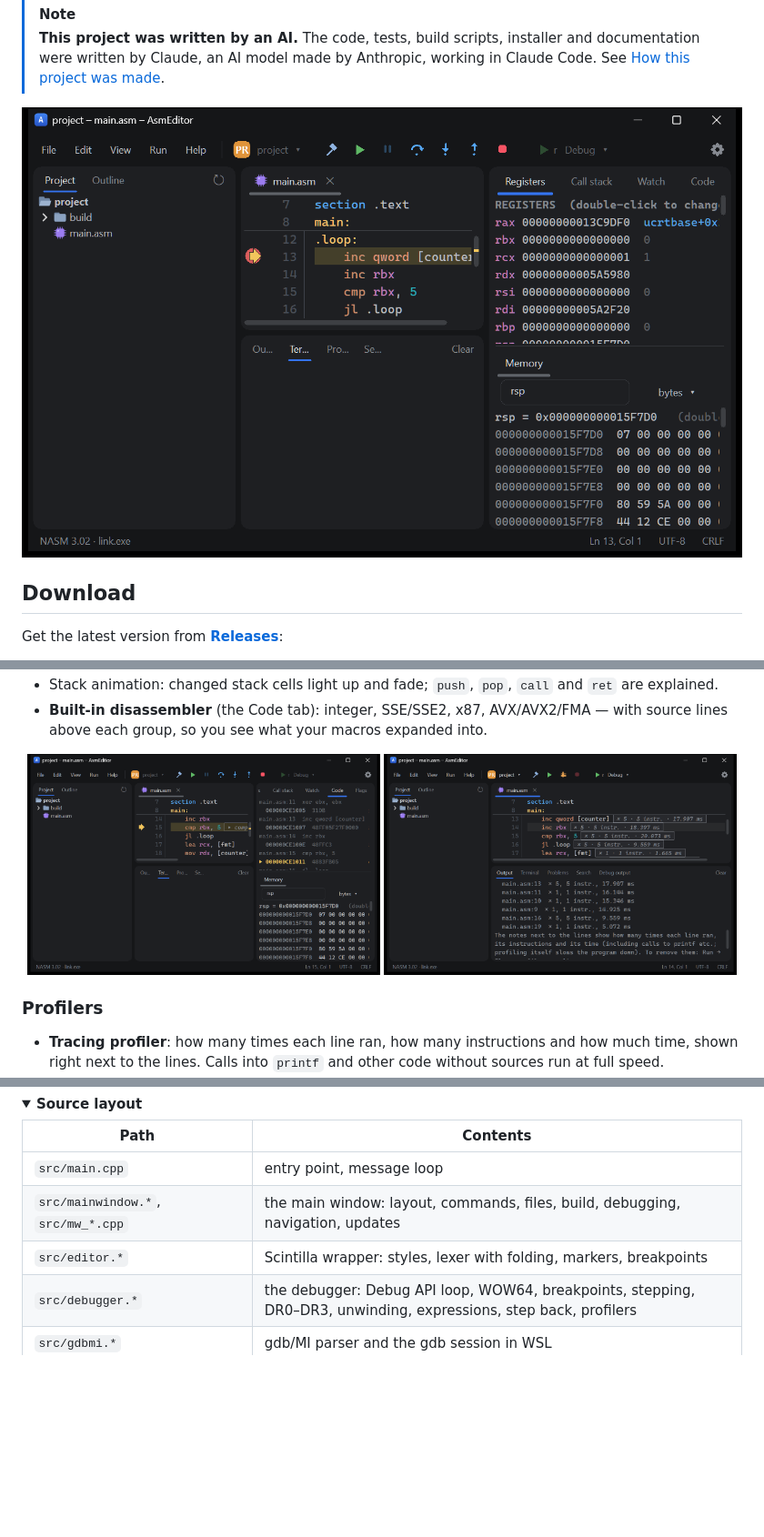
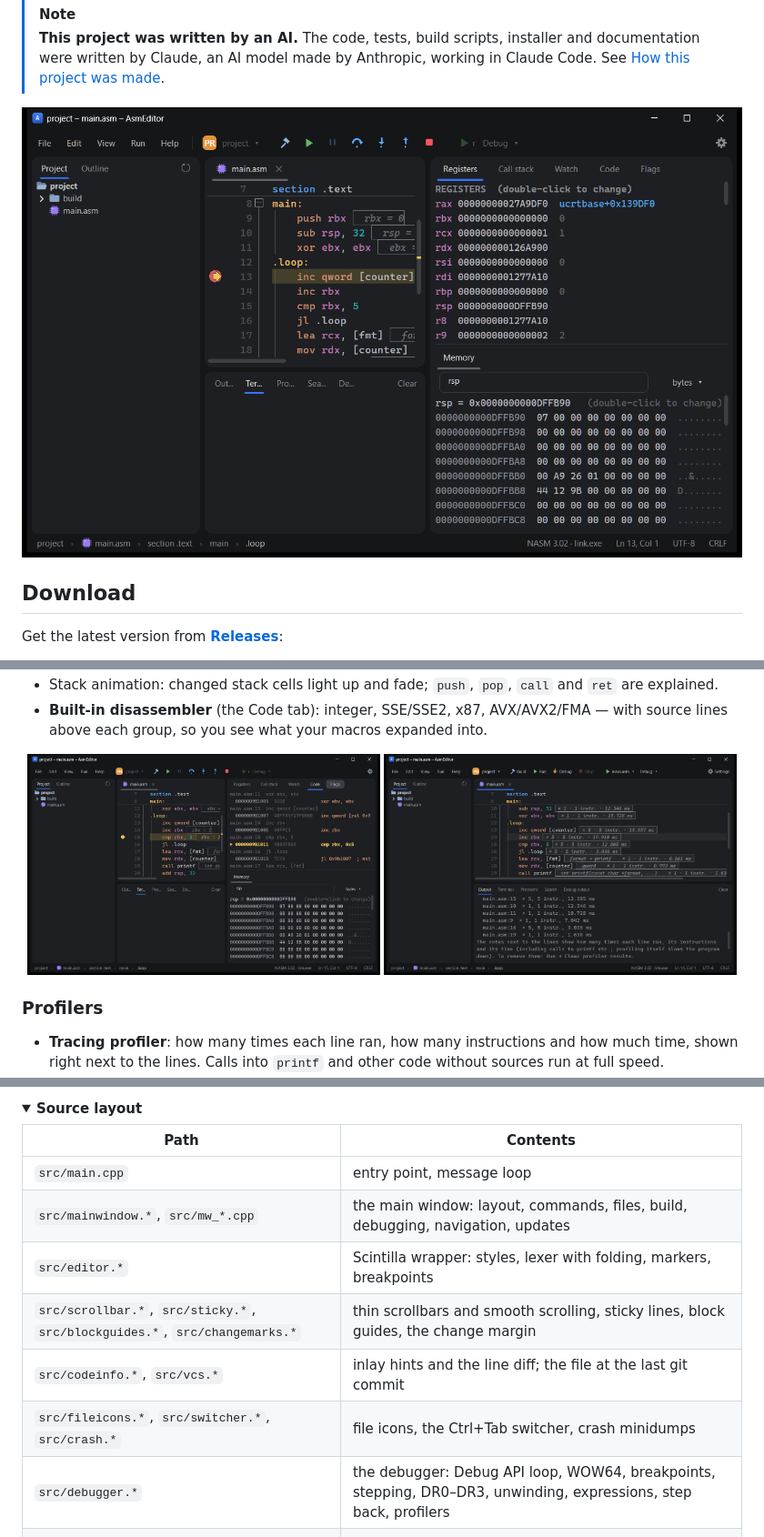
Before and after one commit to Anready/AsmEditor, a Markdown page: README.md, 3 parts joined by grey strips. Shown at 91% size. Rendered like a GitHub page; pictures changed too: docs/screenshots/debugger.png, docs/screenshots/disassembly.png, docs/screenshots/profiler.png; folded sections open; blank space fills up the shorter version.

```diff
--- a/README.md
+++ b/README.md
@@ -169,6 +170,9 @@ DbgHelp, gdb/MI for WSL, WinHTTP and BCrypt for updates. No other dependencies.
 | `src/main.cpp` | entry point, message loop |
 | `src/mainwindow.*`, `src/mw_*.cpp` | the main window: layout, commands, files, build, debugging, navigation, updates |
 | `src/editor.*` | Scintilla wrapper: styles, lexer with folding, markers, breakpoints |
+| `src/scrollbar.*`, `src/sticky.*`, `src/blockguides.*`, `src/changemarks.*` | thin scrollbars and smooth scrolling, sticky lines, block guides, the change margin |
+| `src/codeinfo.*`, `src/vcs.*` | inlay hints and the line diff; the file at the last git commit |
+| `src/fileicons.*`, `src/switcher.*`, `src/crash.*` | file icons, the Ctrl+Tab switcher, crash minidumps |
 | `src/debugger.*` | the debugger: Debug API loop, WOW64, breakpoints, stepping, DR0–DR3, unwinding, expressions, step back, profilers |
 | `src/gdbmi.*` | gdb/MI parser and the gdb session in WSL |
 | `src/disasm.cpp` | x86 / x86‑64 disassembler (NASM syntax) |
```
Also changed, not shown: other parts of README.md (+3 -0 lines), README.ru.md (+19 -0 lines).
